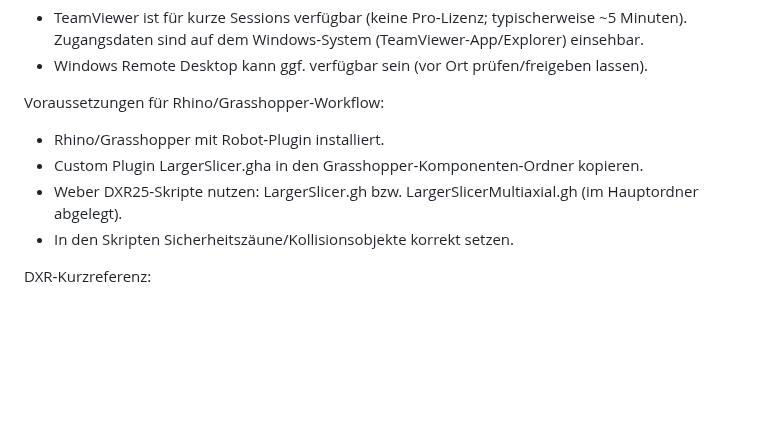
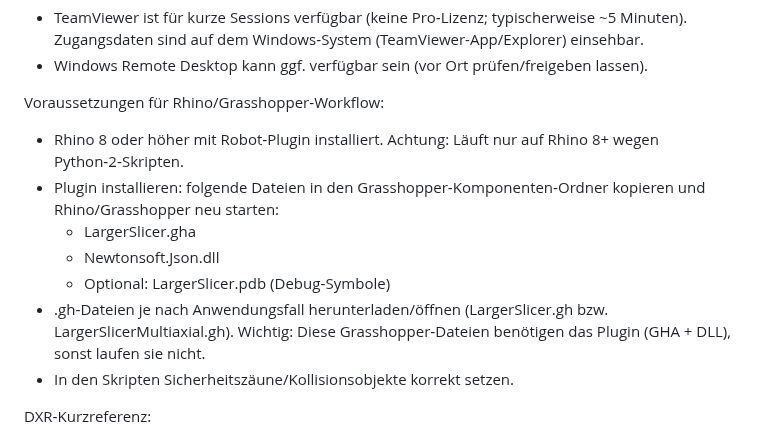
Before and after one commit to Moeewe/LARGER.slicer, a Markdown page: PRINTER/00 - WEBER - DXR25/README Weber DXR25 PRINTER QUICK START GUIDE GERMAN.md, the part around the change. Rendered like a GitHub page; blank space fills up the shorter version.

Commit message:
Revise Rhino/Grasshopper requirements and plugin setup
Updated prerequisites for Rhino/Grasshopper workflow and installation instructions for the LargerSlicer plugin.

```diff
--- a/PRINTER/00 - WEBER - DXR25/README Weber DXR25 PRINTER QUICK START GUIDE GERMAN.md
+++ b/PRINTER/00 - WEBER - DXR25/README Weber DXR25 PRINTER QUICK START GUIDE GERMAN.md
@@ -233,10 +233,13 @@ Remotezugriff:
 - Windows Remote Desktop kann ggf. verfügbar sein (vor Ort prüfen/freigeben lassen).
 
 Voraussetzungen für Rhino/Grasshopper‑Workflow:
-- Rhino/Grasshopper mit Robot‑Plugin installiert.
-- Custom Plugin LargerSlicer.gha in den Grasshopper‑Komponenten‑Ordner kopieren.
-- Weber DXR25‑Skripte nutzen: LargerSlicer.gh bzw. LargerSlicerMultiaxial.gh (im Hauptordner abgelegt).
-- In den Skripten Sicherheitszäune/Kollisionsobjekte korrekt setzen.
+ - Rhino 8 oder höher mit Robot‑Plugin installiert. Achtung: Läuft nur auf Rhino 8+ wegen Python‑2‑Skripten.
+ - Plugin installieren: folgende Dateien in den Grasshopper‑Komponenten‑Ordner kopieren und Rhino/Grasshopper neu starten:
+    - LargerSlicer.gha
+    - Newtonsoft.Json.dll
+    - Optional: LargerSlicer.pdb (Debug‑Symbole)
+ - .gh‑Dateien je nach Anwendungsfall herunterladen/öffnen (LargerSlicer.gh bzw. LargerSlicerMultiaxial.gh). Wichtig: Diese Grasshopper‑Dateien benötigen das Plugin (GHA + DLL), sonst laufen sie nicht.
+ - In den Skripten Sicherheitszäune/Kollisionsobjekte korrekt setzen.
 
 DXR‑Kurzreferenz:
 - DXR spiegelt G‑Code‑Zeilen mit N‑Nummern, XYZ, G90/G91 und Orientierungen A/B/C wider.
```
